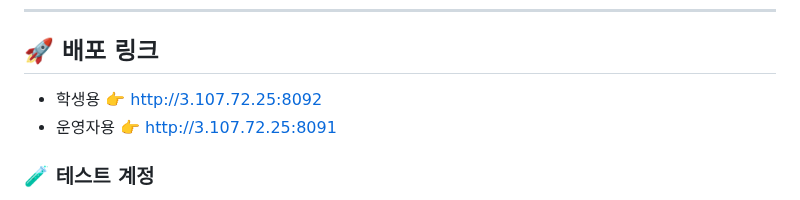
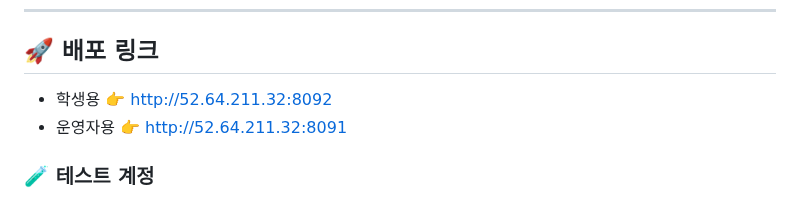
Before and after one commit to KwangJin95/sesac_link_user, a Markdown page: README.md, the part around the change. Drawn GitHub-style.

```diff
--- a/README.md
+++ b/README.md
@@ -19,8 +19,8 @@
 ---
 
 ## 🚀 배포 링크
-- 학생용 👉 http://3.107.72.25:8092
-- 운영자용 👉 http://3.107.72.25:8091
+- 학생용 👉 http://52.64.211.32:8092
+- 운영자용 👉 http://52.64.211.32:8091
 
 ### 🧪 테스트 계정
 - **예비 학생** : pre_user1 ~ pre_user30 / link1!
```
